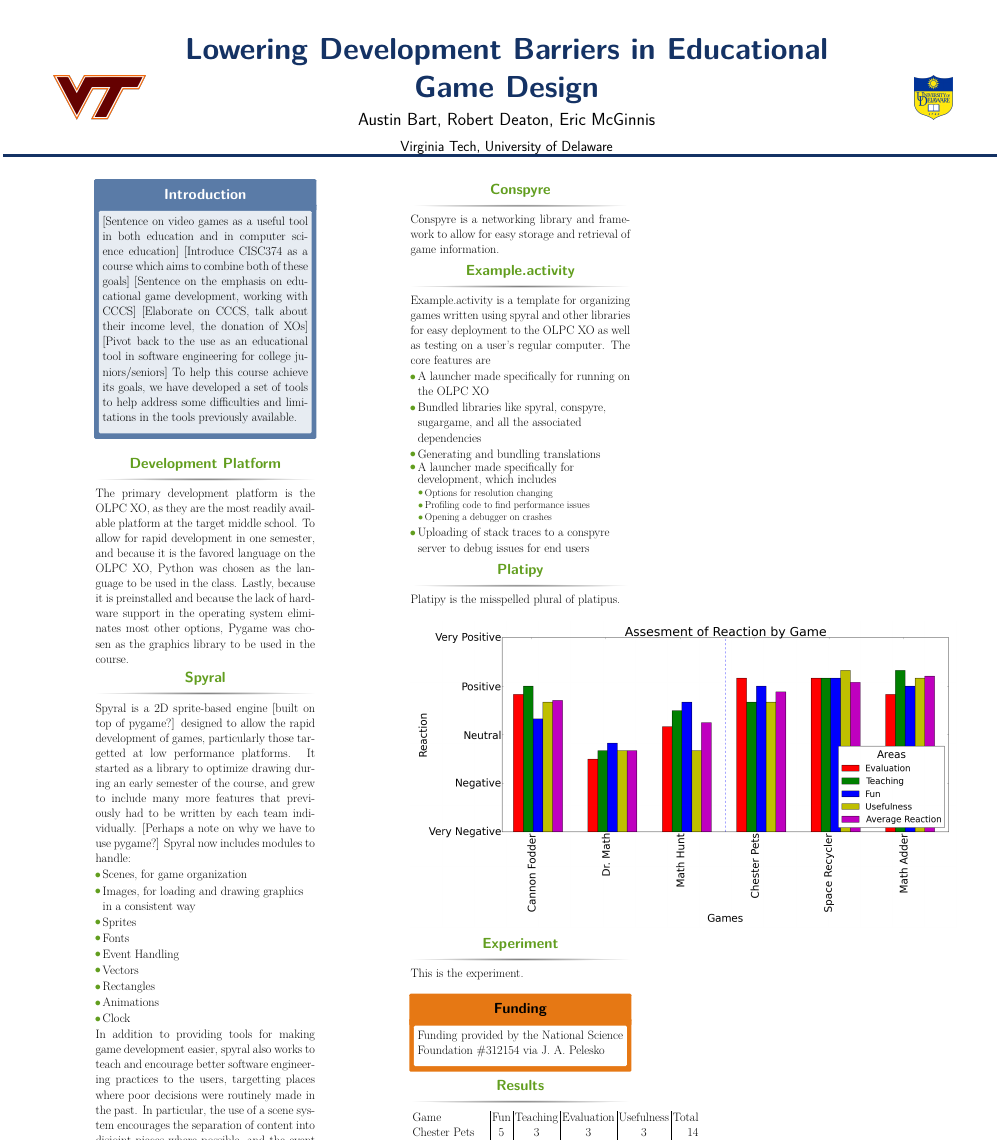
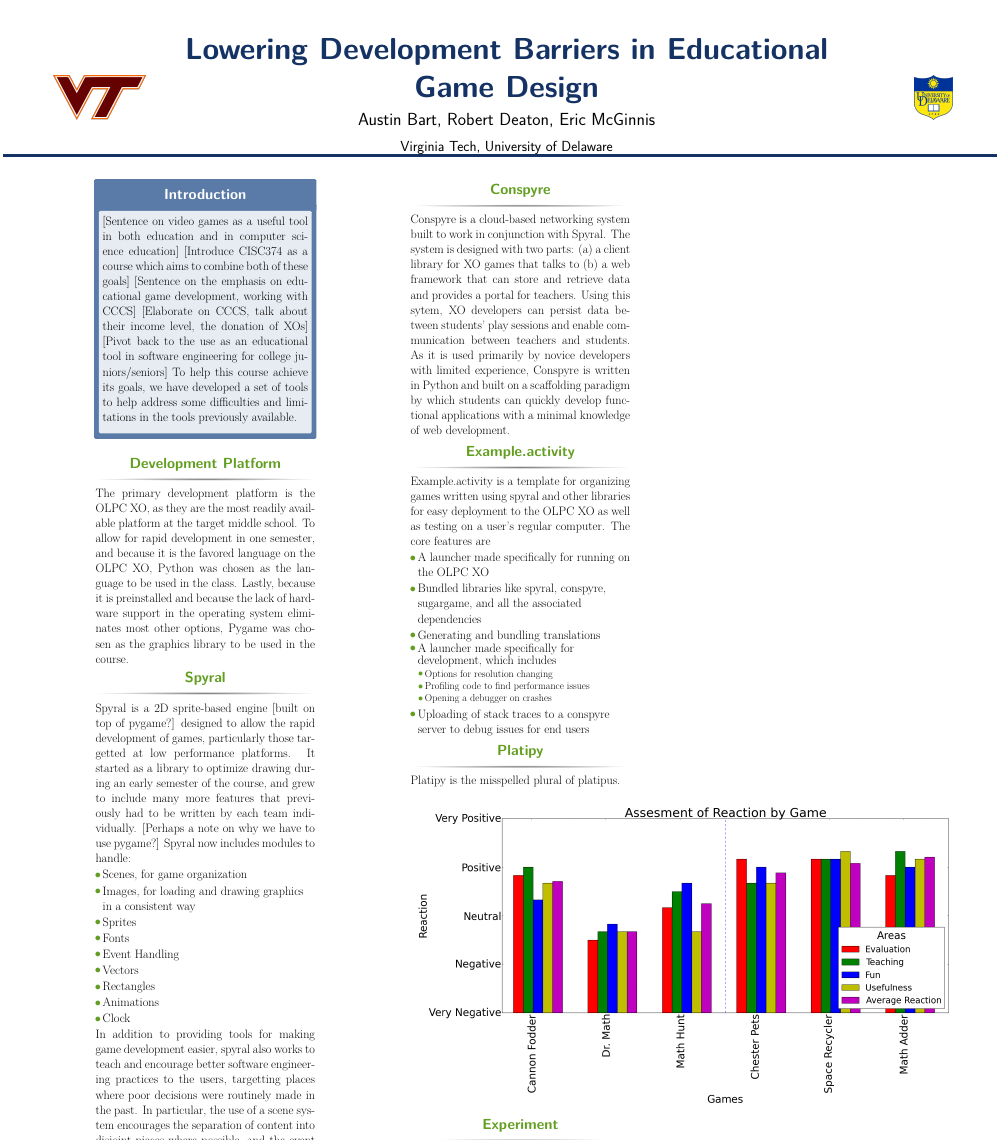
Before and after one commit to platipy/publications, a LaTeX poster (CHEP 13/poster.tex): the whole page. Compiled offline with pdfLaTeX.

Commit message:
CHEP13: Bulked up Conspyre's section

```diff
--- a/CHEP 13/poster.tex
+++ b/CHEP 13/poster.tex
@@ -105,7 +105,7 @@
 \begin{column}{\onecolwid}
     \begin{block}{Conspyre}
         \rmfamily{
-    		Conspyre is a networking library and framework to allow for easy storage and retrieval of game information.
+    		Conspyre is a cloud-based networking system built to work in conjunction with Spyral. The system is designed with two parts: (a) a client library for XO games that talks to (b) a web framework that can store and retrieve data and provides a portal for teachers. Using this sytem, XO developers can persist data between students' play sessions and enable communication between teachers and students. As it is used primarily by novice developers with limited experience, Conspyre is written in Python and built on a scaffolding paradigm by which students can quickly develop functional applications with a minimal knowledge of web development.
 		}
 	\end{block}
 
```
Also changed, not shown: CHEP 13/poster.pdf, 3 other files.
